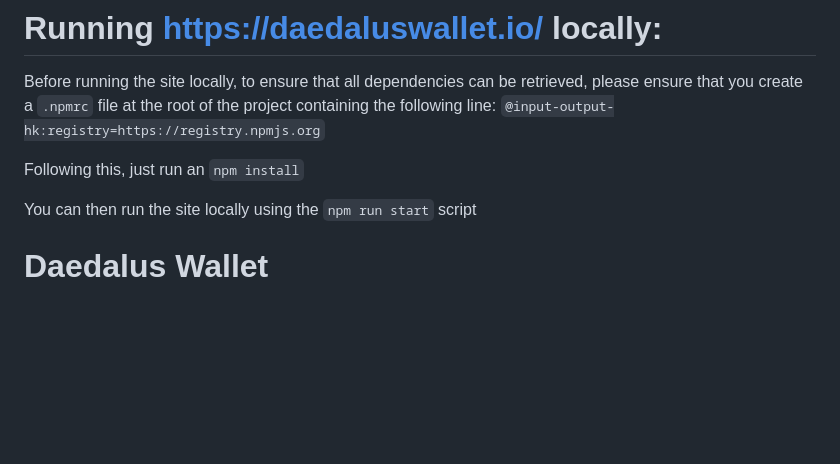
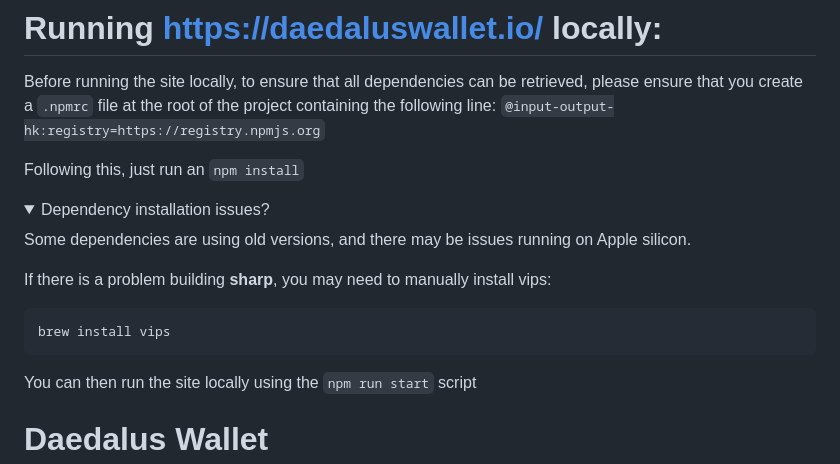
Before and after one commit to se7en-labs-inc/daedalus-website, a Markdown page: README.md, the part around the change. GitHub-like rendering; folded sections open; blank space fills up the shorter version.

````diff
--- a/README.md
+++ b/README.md
@@ -5,6 +5,19 @@ retrieved, please ensure that you create a `.npmrc` file at the root of the
 project containing the following line: `@input-output-hk:registry=https://registry.npmjs.org`
 
 Following this, just run an `npm install`
+
+<details><summary>Dependency installation issues?</summary>
+<p>
+Some dependencies are using old versions, and there may be issues running on Apple silicon.
+</p>
+<p>
+If there is a problem building <strong>sharp</strong>, you may need to manually install vips:
+
+```
+brew install vips
+```
+</p>
+</details>
 
 You can then run the site locally using the `npm run start` script
 
````
